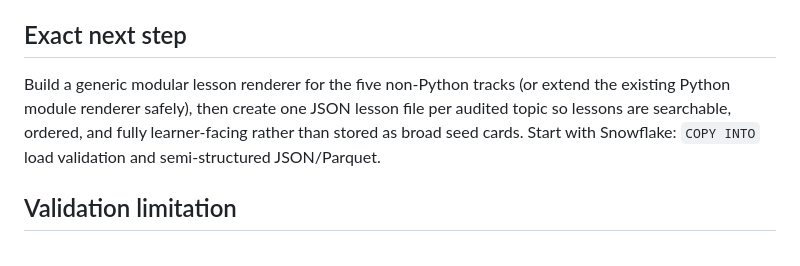
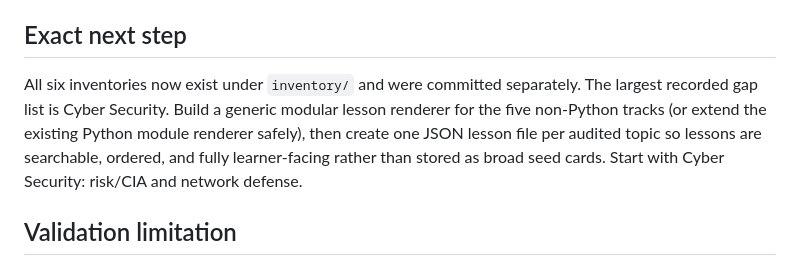
Before and after one commit to vvicki529-ux/learnverse-zero-to-mastery, a Markdown page: PROGRESS.md, the part around the change. Drawn GitHub-style.

Commit message:
Update curriculum expansion next step

```diff
--- a/PROGRESS.md
+++ b/PROGRESS.md
@@ -43,7 +43,7 @@
 
 ## Exact next step
 
-Build a generic modular lesson renderer for the five non-Python tracks (or extend the existing Python module renderer safely), then create one JSON lesson file per audited topic so lessons are searchable, ordered, and fully learner-facing rather than stored as broad seed cards. Start with Snowflake: `COPY INTO` load validation and semi-structured JSON/Parquet.
+All six inventories now exist under `inventory/` and were committed separately. The largest recorded gap list is Cyber Security. Build a generic modular lesson renderer for the five non-Python tracks (or extend the existing Python module renderer safely), then create one JSON lesson file per audited topic so lessons are searchable, ordered, and fully learner-facing rather than stored as broad seed cards. Start with Cyber Security: risk/CIA and network defense.
 
 ## Validation limitation
 
```
